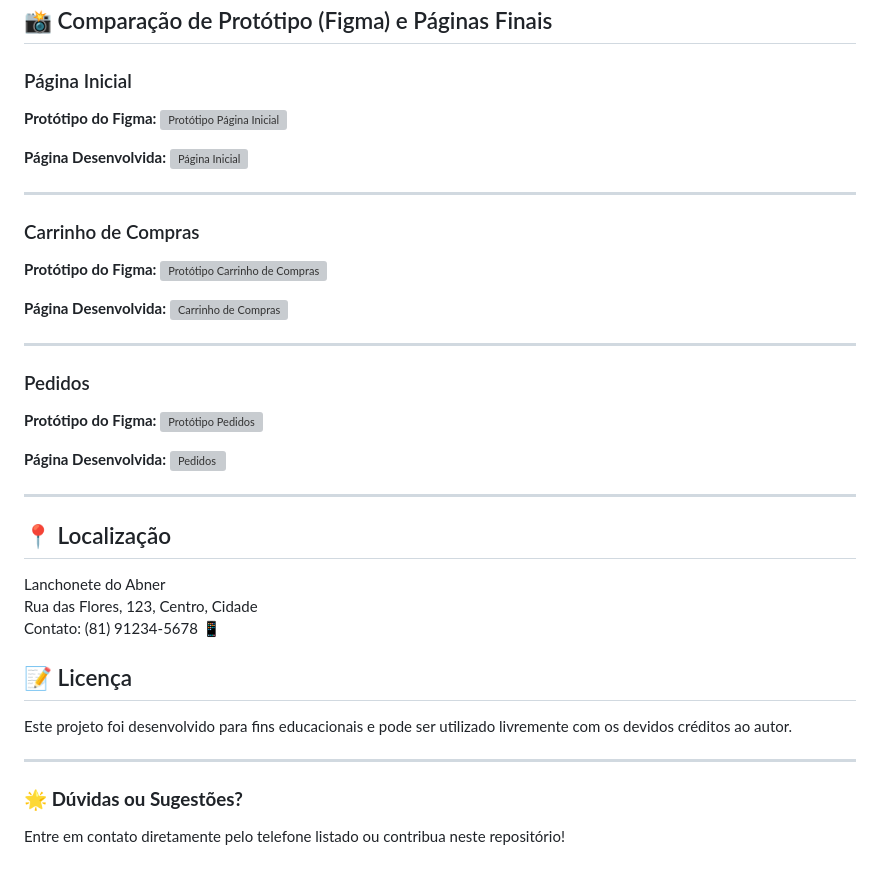
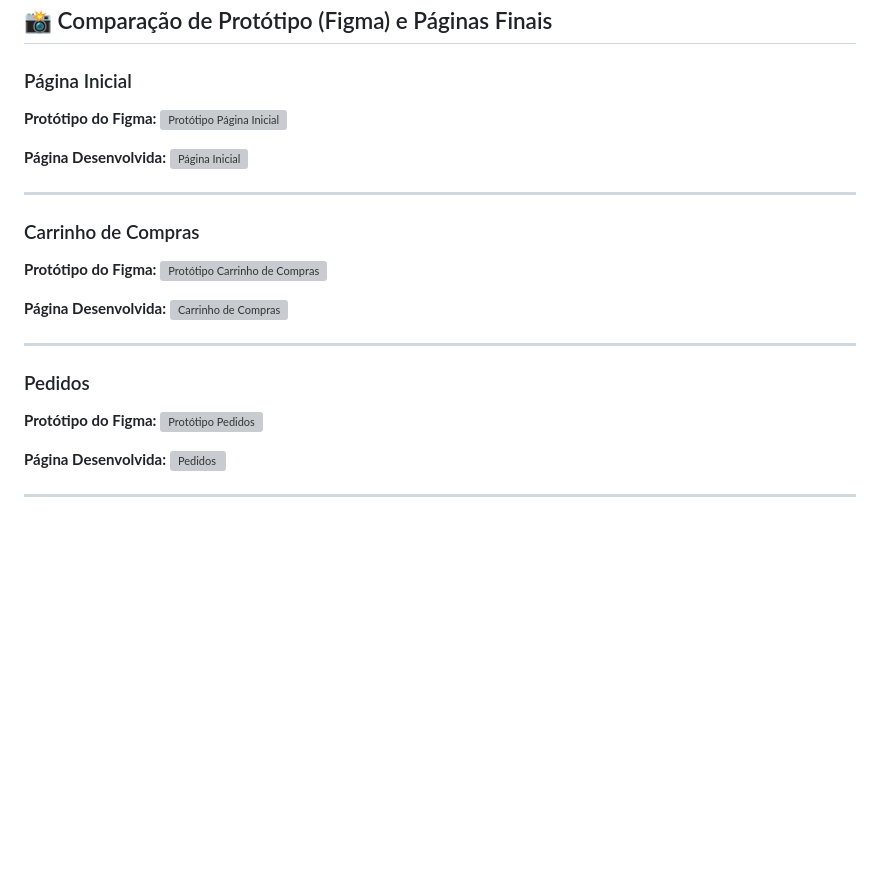
Before and after one commit to GabrielVCB/Projeto_Lanchonete, a Markdown page: README.md, the part around the change printed below. Drawn GitHub-style; blank space fills up the shorter version; grey boxes are pictures that could not be loaded.

```diff
--- a/README.md
+++ b/README.md
@@ -103,18 +103,2 @@ O público-alvo deste projeto são os clientes da **Lanchonete do Abner**, local
 
 ---
-
-## 📍 Localização
-
-Lanchonete do Abner
-Rua das Flores, 123, Centro, Cidade
-Contato: (81) 91234-5678 📱
-
-## 📝 Licença
-
-Este projeto foi desenvolvido para fins educacionais e pode ser utilizado livremente com os devidos créditos ao autor.
-
----
-
-### 🌟 **Dúvidas ou Sugestões?**
-
-Entre em contato diretamente pelo telefone listado ou contribua neste repositório!
```
Also changed, not shown: other parts of README.md (+6 -6 lines).
